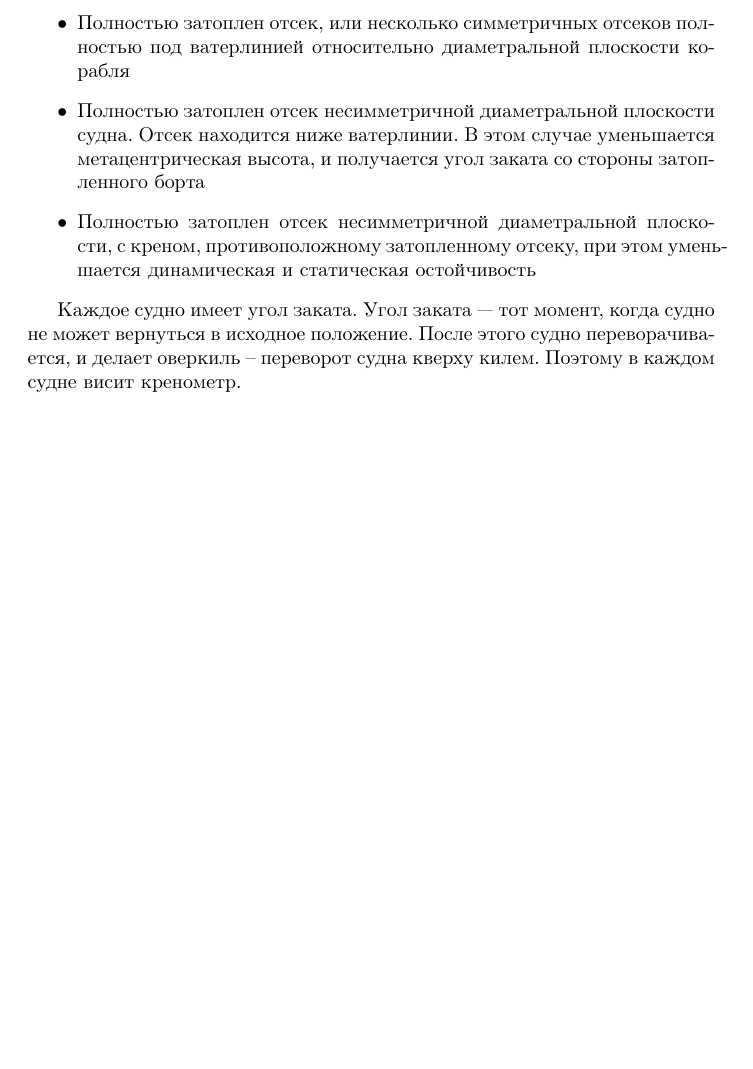
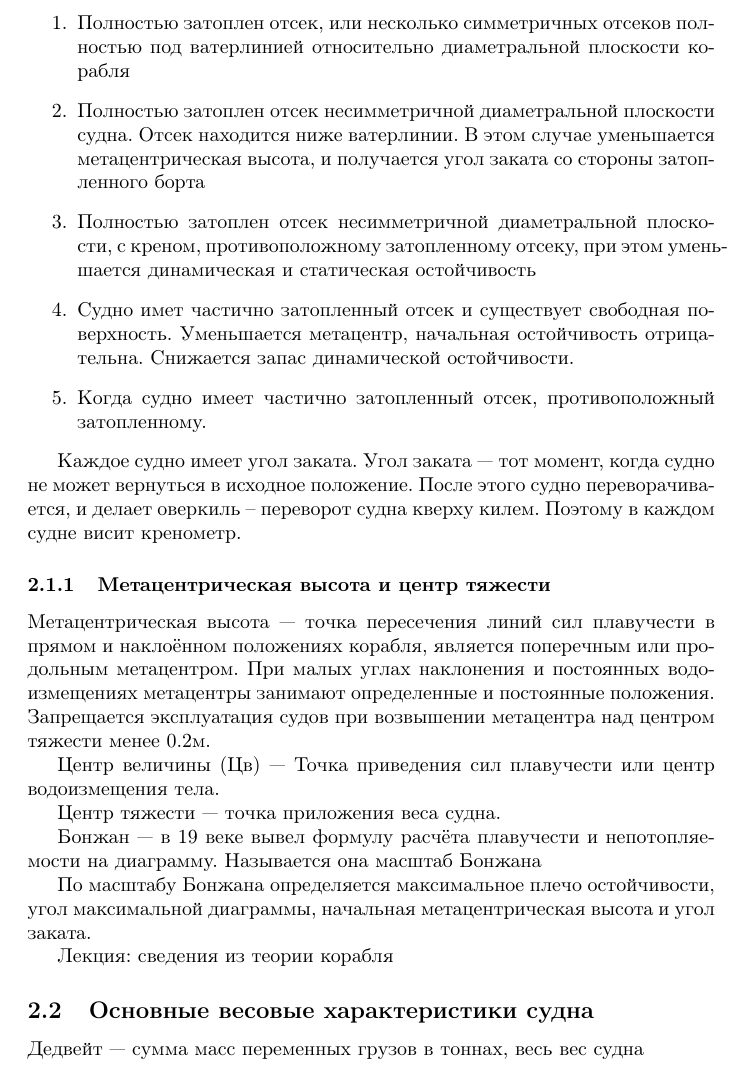
Before and after one commit to ian-te/yachting, a LaTeX document (small2e.tex): part of page 6 of 6, cut so that both start at the same text, the shorter picture padded with empty space. Compiled offline with pdfLaTeX.

Commit message:
progress

```diff
--- a/small2e.tex
+++ b/small2e.tex
@@ -400,14 +400,31 @@
 	\item Полностью затоплен отсек, или несколько симметричных отсеков полностью под ватерлинией относительно диаметральной плоскости корабля
 	\item Полностью затоплен отсек несимметричной диаметральной плоскости судна. Отсек находится ниже ватерлинии. В этом случае уменьшается метацентрическая высота, и получается угол заката со стороны затопленного борта
 	\item Полностью затоплен отсек несимметричной диаметральной плоскости, с креном, противоположному затопленному отсеку, при этом уменьшается динамическая и статическая остойчивость
-\end{itemize}
+	\item Судно имет частично затопленный отсек и существует свободная поверхность. Уменьшается метацентр, начальная остойчивость отрицательна. Снижается запас динамической остойчивости.
+	\item Когда судно имеет частично затопленный отсек, противоположный затопленному.
+\end{enumerate}
 
 Каждое судно имеет угол заката.
 Угол заката --- тот момент, когда судно не может вернуться в исходное положение. После этого судно переворачивается, и делает оверкиль -- переворот судна кверху килем.
 Поэтому в каждом судне висит кренометр.
 
+\subsubsection{Метацентрическая высота и центр тяжести}
+Метацентрическая высота --- точка пересечения линий сил плавучести в прямом и наклоённом положениях корабля,
+	является поперечным или продольным метацентром. При малых углах наклонения и постоянных водоизмещениях метацентры занимают определенные и постоянные положения. Запрещается эксплуатация судов при возвышении метацентра над центром тяжести менее 0.2м.
 
+Центр величины (Цв) --- Точка приведения сил плавучести или центр водоизмещения тела.
 
+Центр тяжести --- точка приложения веса судна.
+
+Бонжан --- в 19 веке вывел формулу расчёта плавучести и непотопляемости на диаграмму.
+	Называется она масштаб Бонжана
+
+По масштабу Бонжана определяется максимальное плечо остойчивости, угол максимальной диаграммы, начальная метацентрическая высота и угол заката.
+
+Лекция: сведения из теории корабля
+
+\subsection{Основные весовые характеристики судна}
+Дедвейт --- сумма масс переменных грузов в тоннах, весь вес судна
 
 
 
```
Also changed, not shown: small2e.tex (2 more changed lines).
